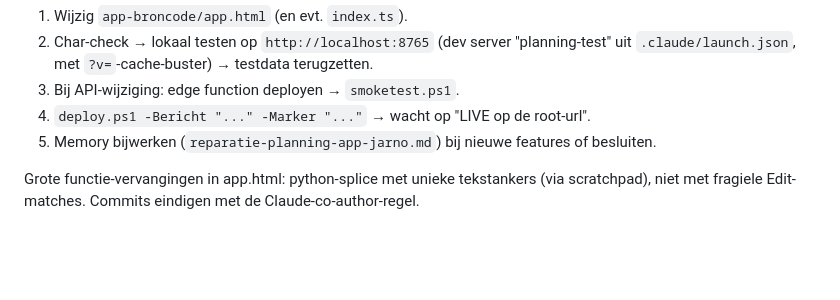
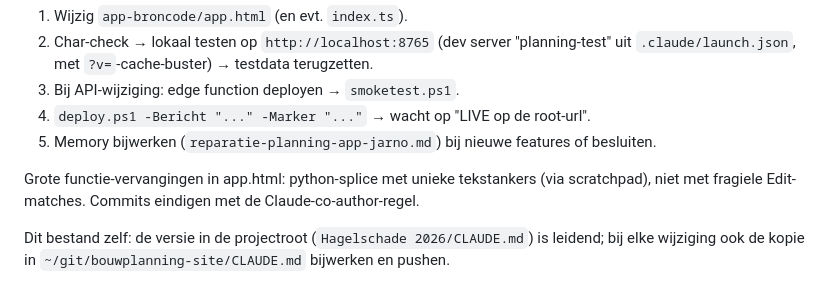
Before and after one commit to kwekerijbaas/bouwplanning-site, a Markdown page: CLAUDE.md, the part around the change. GitHub-like rendering; blank space fills up the shorter version.

Commit message:
CLAUDE.md: sync-regel tussen projectroot en repo toegevoegd
Co-Authored-By: Claude Fable 5 <noreply@anthropic.com>

```diff
--- a/CLAUDE.md
+++ b/CLAUDE.md
@@ -49,3 +49,5 @@ Planningsapp voor Jarno (kasrenovatie na hagelschade 27/28-06-2026). Gebruikers:
 5. Memory bijwerken (`reparatie-planning-app-jarno.md`) bij nieuwe features of besluiten.
 
 Grote functie-vervangingen in app.html: python-splice met unieke tekstankers (via scratchpad), niet met fragiele Edit-matches. Commits eindigen met de Claude-co-author-regel.
+
+Dit bestand zelf: de versie in de projectroot (`Hagelschade 2026/CLAUDE.md`) is leidend; bij elke wijziging ook de kopie in `~/git/bouwplanning-site/CLAUDE.md` bijwerken en pushen.
```
